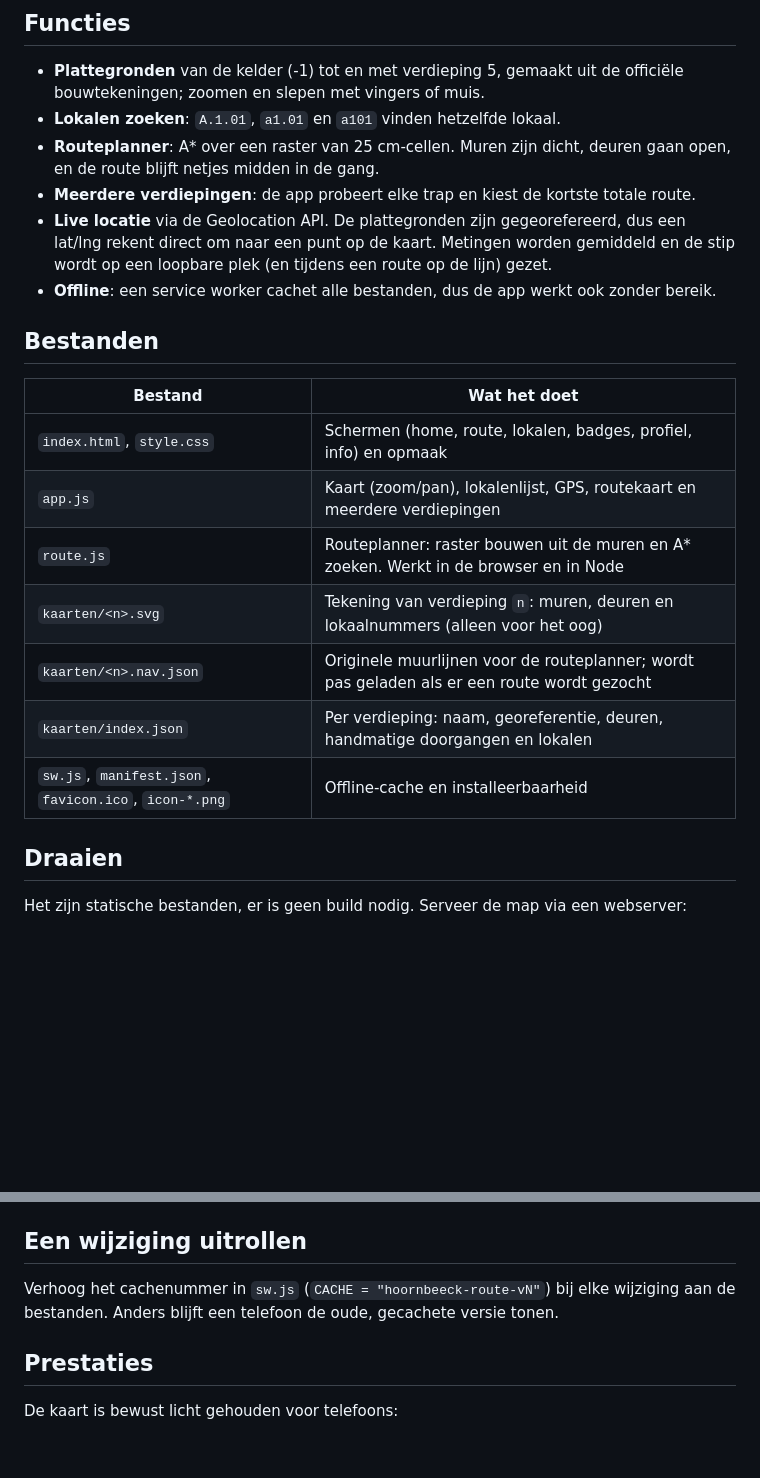
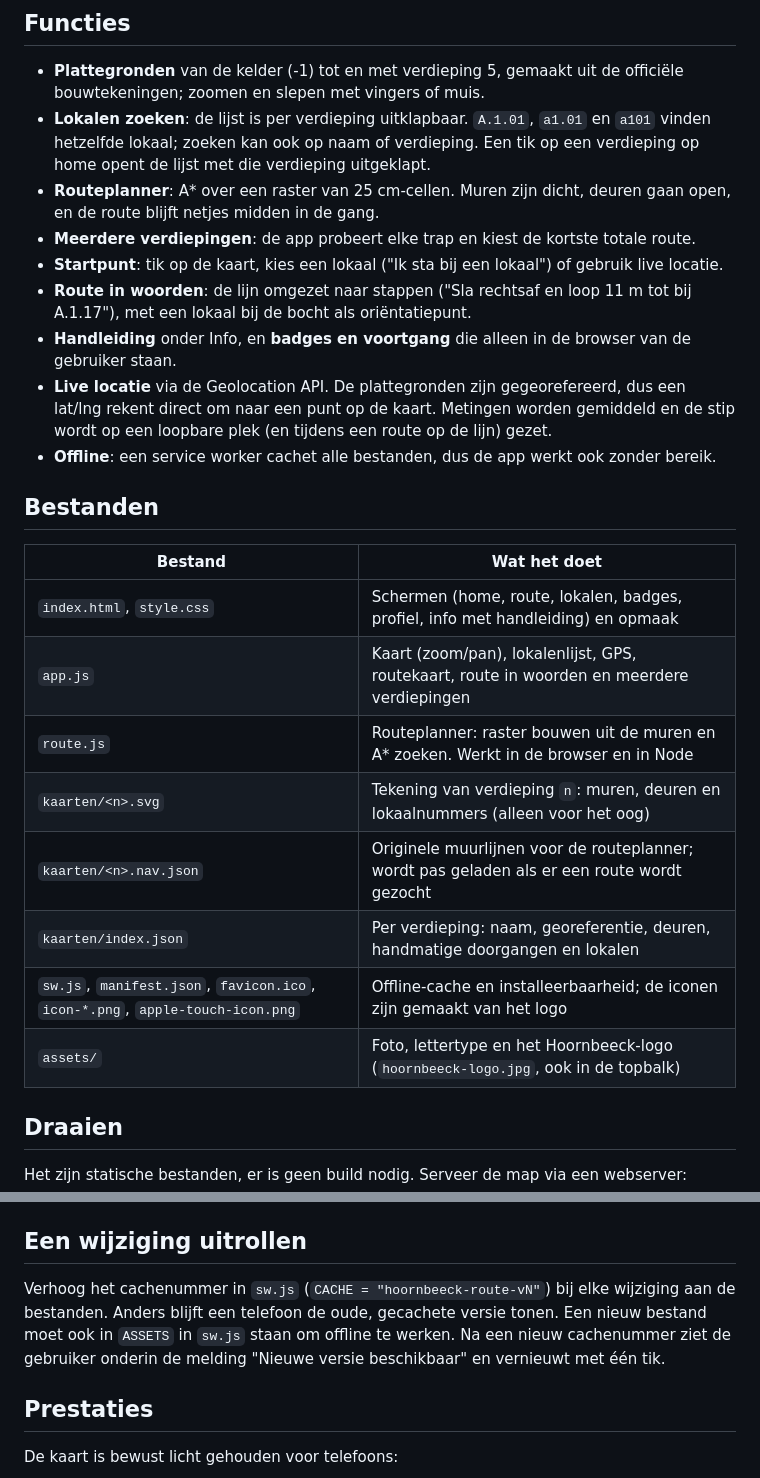
Before and after one commit to JooostS/GebouwenRouteApp, a Markdown page: README.md, 2 parts joined by grey strips. Rendered like a GitHub page; blank space fills up the shorter version.

```diff
--- a/README.md
+++ b/README.md
@@ -5,9 +5,12 @@ Een installeerbare webapp (PWA) die je op het Hoornbeeck College in Gouda de weg
 ## Functies
 
 - **Plattegronden** van de kelder (-1) tot en met verdieping 5, gemaakt uit de officiële bouwtekeningen; zoomen en slepen met vingers of muis.
-- **Lokalen zoeken**: `A.1.01`, `a1.01` en `a101` vinden hetzelfde lokaal.
+- **Lokalen zoeken**: de lijst is per verdieping uitklapbaar. `A.1.01`, `a1.01` en `a101` vinden hetzelfde lokaal; zoeken kan ook op naam of verdieping. Een tik op een verdieping op home opent de lijst met die verdieping uitgeklapt.
 - **Routeplanner**: A* over een raster van 25 cm-cellen. Muren zijn dicht, deuren gaan open, en de route blijft netjes midden in de gang.
 - **Meerdere verdiepingen**: de app probeert elke trap en kiest de kortste totale route.
+- **Startpunt**: tik op de kaart, kies een lokaal ("Ik sta bij een lokaal") of gebruik live locatie.
+- **Route in woorden**: de lijn omgezet naar stappen ("Sla rechtsaf en loop 11 m tot bij A.1.17"), met een lokaal bij de bocht als oriëntatiepunt.
+- **Handleiding** onder Info, en **badges en voortgang** die alleen in de browser van de gebruiker staan.
 - **Live locatie** via de Geolocation API. De plattegronden zijn gegeorefereerd, dus een lat/lng rekent direct om naar een punt op de kaart. Metingen worden gemiddeld en de stip wordt op een loopbare plek (en tijdens een route op de lijn) gezet.
 - **Offline**: een service worker cachet alle bestanden, dus de app werkt ook zonder bereik.
 
@@ -15,13 +18,14 @@ Een installeerbare webapp (PWA) die je op het Hoornbeeck College in Gouda de weg
 
 | Bestand | Wat het doet |
 | --- | --- |
-| `index.html`, `style.css` | Schermen (home, route, lokalen, badges, profiel, info) en opmaak |
-| `app.js` | Kaart (zoom/pan), lokalenlijst, GPS, routekaart en meerdere verdiepingen |
+| `index.html`, `style.css` | Schermen (home, route, lokalen, badges, profiel, info met handleiding) en opmaak |
+| `app.js` | Kaart (zoom/pan), lokalenlijst, GPS, routekaart, route in woorden en meerdere verdiepingen |
 | `route.js` | Routeplanner: raster bouwen uit de muren en A* zoeken. Werkt in de browser en in Node |
 | `kaarten/<n>.svg` | Tekening van verdieping `n`: muren, deuren en lokaalnummers (alleen voor het oog) |
 | `kaarten/<n>.nav.json` | Originele muurlijnen voor de routeplanner; wordt pas geladen als er een route wordt gezocht |
 | `kaarten/index.json` | Per verdieping: naam, georeferentie, deuren, handmatige doorgangen en lokalen |
-| `sw.js`, `manifest.json`, `favicon.ico`, `icon-*.png` | Offline-cache en installeerbaarheid |
+| `sw.js`, `manifest.json`, `favicon.ico`, `icon-*.png`, `apple-touch-icon.png` | Offline-cache en installeerbaarheid; de iconen zijn gemaakt van het logo |
+| `assets/` | Foto, lettertype en het Hoornbeeck-logo (`hoornbeeck-logo.jpg`, ook in de topbalk) |
 
 ## Draaien
 
@@ -57,7 +61,7 @@ Mist de tekening ergens een deur, voeg dan een handmatige doorgang toe in `OPENI
 
 ## Een wijziging uitrollen
 
-Verhoog het cachenummer in `sw.js` (`CACHE = "hoornbeeck-route-vN"`) bij elke wijziging aan de bestanden. Anders blijft een telefoon de oude, gecachete versie tonen.
+Verhoog het cachenummer in `sw.js` (`CACHE = "hoornbeeck-route-vN"`) bij elke wijziging aan de bestanden. Anders blijft een telefoon de oude, gecachete versie tonen. Een nieuw bestand moet ook in `ASSETS` in `sw.js` staan om offline te werken. Na een nieuw cachenummer ziet de gebruiker onderin de melding "Nieuwe versie beschikbaar" en vernieuwt met één tik.
 
 ## Prestaties
 
```
